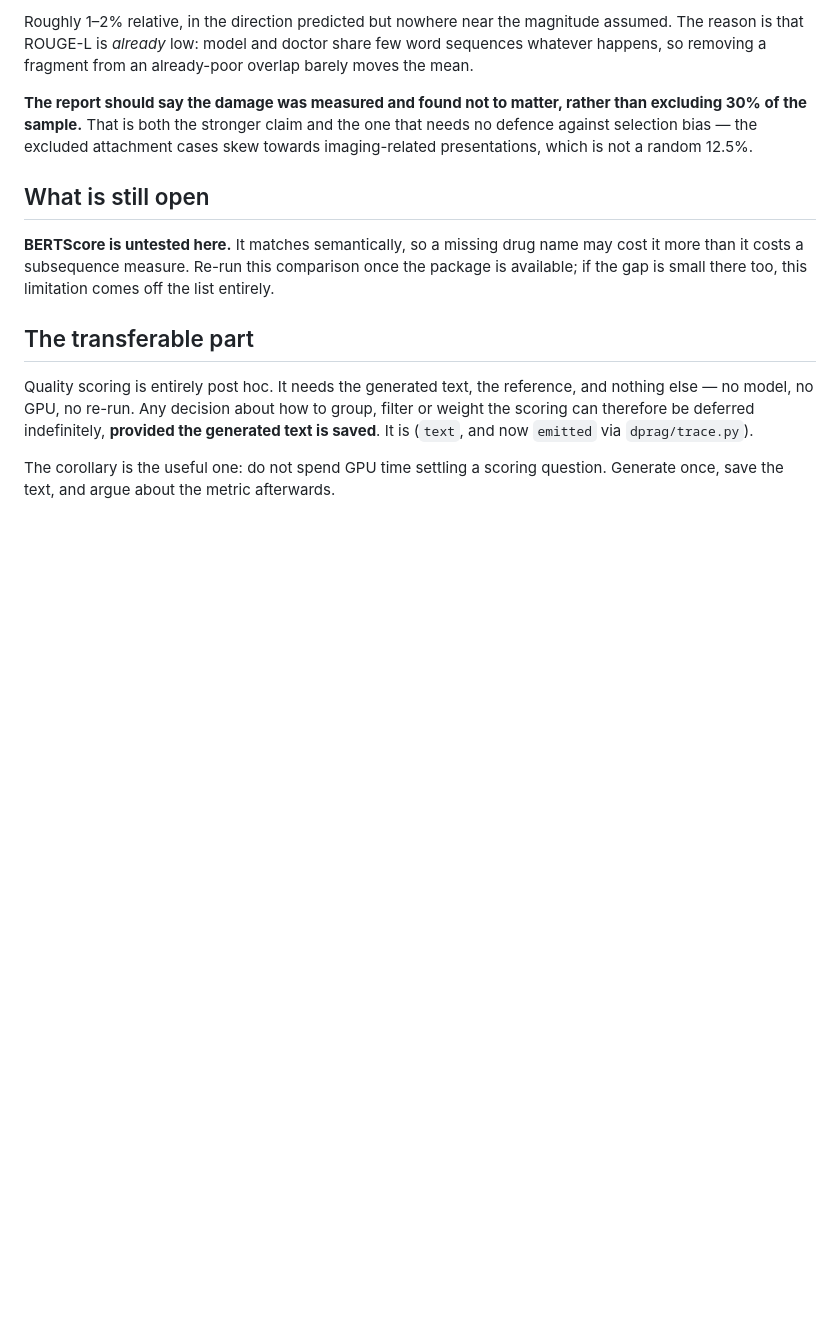
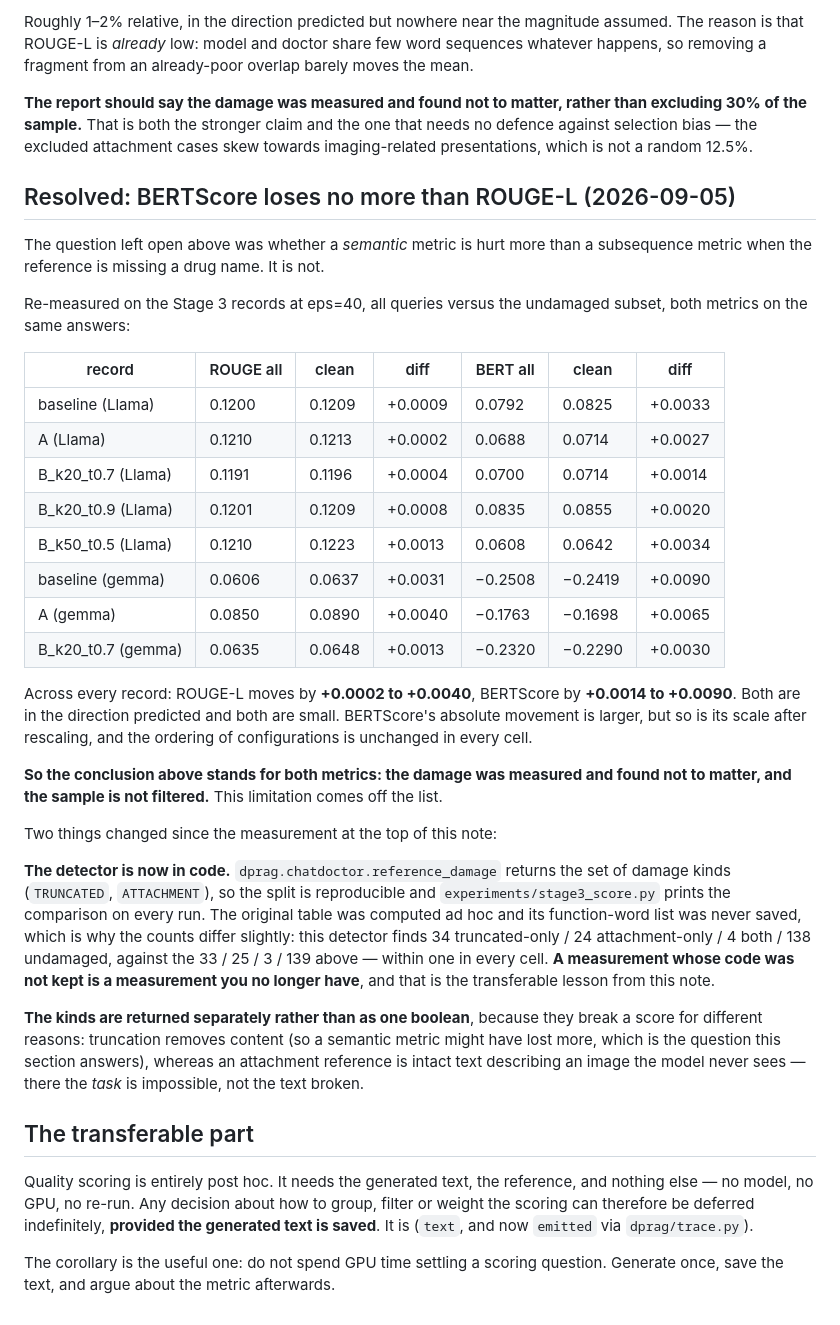
Before and after one commit to Galamo1010/DP-RAG-Research, a Markdown page: docs/notes/reference-damage.md, the part around the change. Drawn GitHub-style; blank space fills up the shorter version.

Commit message:
reference-damage：語意指標的未決問題已解，限制可以劃掉
這份筆記留了一個待辦：「BERTScore is untested here. It matches semantically, so a
missing drug name may cost it more than it costs a subsequence measure. Re-run
this comparison once the package is available; if the gap is small there too, this
limitation comes off the list entirely.」

條件成立了。在 Stage 3 的 eps=40 記錄上重測，全部查詢對未受損子集：ROUGE-L 移動
+0.0002 ~ +0.0040，BERTScore 移動 +0.0014 ~ +0.0090。兩者都在預測的方向、都很小，
而且每一格的配置排序都沒有改變。所以「量過了，不重要，不篩掉樣本」對兩個指標
都成立。

順帶記兩件事：偵測器現在在程式碼裡（dprag.chatdoctor.reference_damage），而原本
那張表是臨時算的、虛詞清單沒有留下來，所以計數略有差異（34/24/4/138 對原本的
33/25/3/139，每格差 1 以內）。這正是這份筆記自己要傳達的教訓。

Co-Authored-By: Claude Opus 5 <noreply@anthropic.com>

```diff
--- a/docs/notes/reference-damage.md
+++ b/docs/notes/reference-damage.md
@@ -62,12 +62,50 @@ than excluding 30% of the sample.** That is both the stronger claim and the one
 that needs no defence against selection bias — the excluded attachment cases skew
 towards imaging-related presentations, which is not a random 12.5%.
 
-## What is still open
+## Resolved: BERTScore loses no more than ROUGE-L (2026-09-05)
 
-**BERTScore is untested here.** It matches semantically, so a missing drug name
-may cost it more than it costs a subsequence measure. Re-run this comparison once
-the package is available; if the gap is small there too, this limitation comes off
-the list entirely.
+The question left open above was whether a *semantic* metric is hurt more than a
+subsequence metric when the reference is missing a drug name. It is not.
+
+Re-measured on the Stage 3 records at eps=40, all queries versus the undamaged
+subset, both metrics on the same answers:
+
+| record | ROUGE all | clean | diff | BERT all | clean | diff |
+|---|---|---|---|---|---|---|
+| baseline (Llama) | 0.1200 | 0.1209 | +0.0009 | 0.0792 | 0.0825 | +0.0033 |
+| A (Llama) | 0.1210 | 0.1213 | +0.0002 | 0.0688 | 0.0714 | +0.0027 |
+| B_k20_t0.7 (Llama) | 0.1191 | 0.1196 | +0.0004 | 0.0700 | 0.0714 | +0.0014 |
+| B_k20_t0.9 (Llama) | 0.1201 | 0.1209 | +0.0008 | 0.0835 | 0.0855 | +0.0020 |
+| B_k50_t0.5 (Llama) | 0.1210 | 0.1223 | +0.0013 | 0.0608 | 0.0642 | +0.0034 |
+| baseline (gemma) | 0.0606 | 0.0637 | +0.0031 | −0.2508 | −0.2419 | +0.0090 |
+| A (gemma) | 0.0850 | 0.0890 | +0.0040 | −0.1763 | −0.1698 | +0.0065 |
+| B_k20_t0.7 (gemma) | 0.0635 | 0.0648 | +0.0013 | −0.2320 | −0.2290 | +0.0030 |
+
+Across every record: ROUGE-L moves by **+0.0002 to +0.0040**, BERTScore by
+**+0.0014 to +0.0090**. Both are in the direction predicted and both are small.
+BERTScore's absolute movement is larger, but so is its scale after rescaling, and
+the ordering of configurations is unchanged in every cell.
+
+**So the conclusion above stands for both metrics: the damage was measured and
+found not to matter, and the sample is not filtered.** This limitation comes off
+the list.
+
+Two things changed since the measurement at the top of this note:
+
+**The detector is now in code.** `dprag.chatdoctor.reference_damage` returns the
+set of damage kinds (`TRUNCATED`, `ATTACHMENT`), so the split is reproducible and
+`experiments/stage3_score.py` prints the comparison on every run. The original
+table was computed ad hoc and its function-word list was never saved, which is why
+the counts differ slightly: this detector finds 34 truncated-only / 24
+attachment-only / 4 both / 138 undamaged, against the 33 / 25 / 3 / 139 above —
+within one in every cell. **A measurement whose code was not kept is a measurement
+you no longer have**, and that is the transferable lesson from this note.
+
+**The kinds are returned separately rather than as one boolean**, because they
+break a score for different reasons: truncation removes content (so a semantic
+metric might have lost more, which is the question this section answers), whereas
+an attachment reference is intact text describing an image the model never sees —
+there the *task* is impossible, not the text broken.
 
 ## The transferable part
 
```
